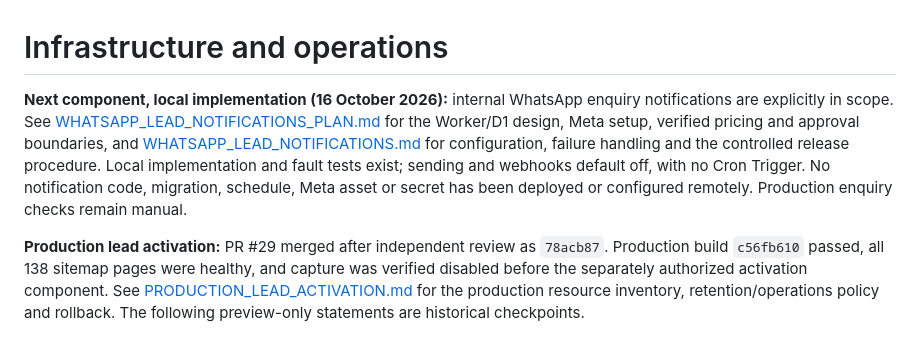
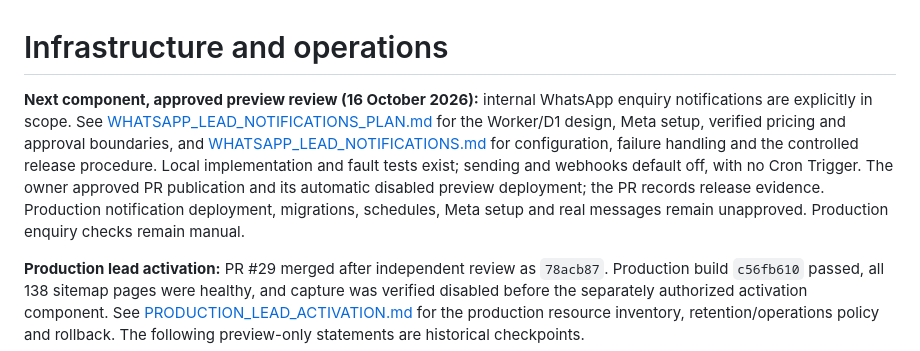
Before and after one commit to AxeH666/Incetekh-Energy-Systems, a Markdown page: docs/INFRASTRUCTURE.md, the part around the change. Drawn GitHub-style.

Commit message:
docs: record approval for disabled WhatsApp preview

```diff
--- a/docs/INFRASTRUCTURE.md
+++ b/docs/INFRASTRUCTURE.md
@@ -1,14 +1,16 @@
 # Infrastructure and operations
 
-**Next component, local implementation (16 October 2026):** internal WhatsApp
+**Next component, approved preview review (16 October 2026):** internal WhatsApp
 enquiry notifications are explicitly in scope. See
 [WHATSAPP_LEAD_NOTIFICATIONS_PLAN.md](WHATSAPP_LEAD_NOTIFICATIONS_PLAN.md) for the
 Worker/D1 design, Meta setup, verified pricing and approval boundaries, and
 [WHATSAPP_LEAD_NOTIFICATIONS.md](WHATSAPP_LEAD_NOTIFICATIONS.md) for configuration,
 failure handling and the controlled release procedure. Local implementation and
 fault tests exist; sending and webhooks default off, with no Cron Trigger.
-No notification code, migration, schedule, Meta asset or secret has been deployed
-or configured remotely. Production enquiry checks remain manual.
+The owner approved PR publication and its automatic disabled preview deployment;
+the PR records release evidence. Production notification deployment, migrations,
+schedules, Meta setup and real messages remain unapproved. Production enquiry
+checks remain manual.
 
 **Production lead activation:** PR #29 merged after independent review as
 `78acb87`. Production build `c56fb610` passed, all 138 sitemap pages were healthy,
```
Also changed, not shown: docs/WHATSAPP_LEAD_NOTIFICATIONS.md (+8 -7 lines), docs/WHATSAPP_LEAD_NOTIFICATIONS_PLAN.md (+7 -7 lines).
